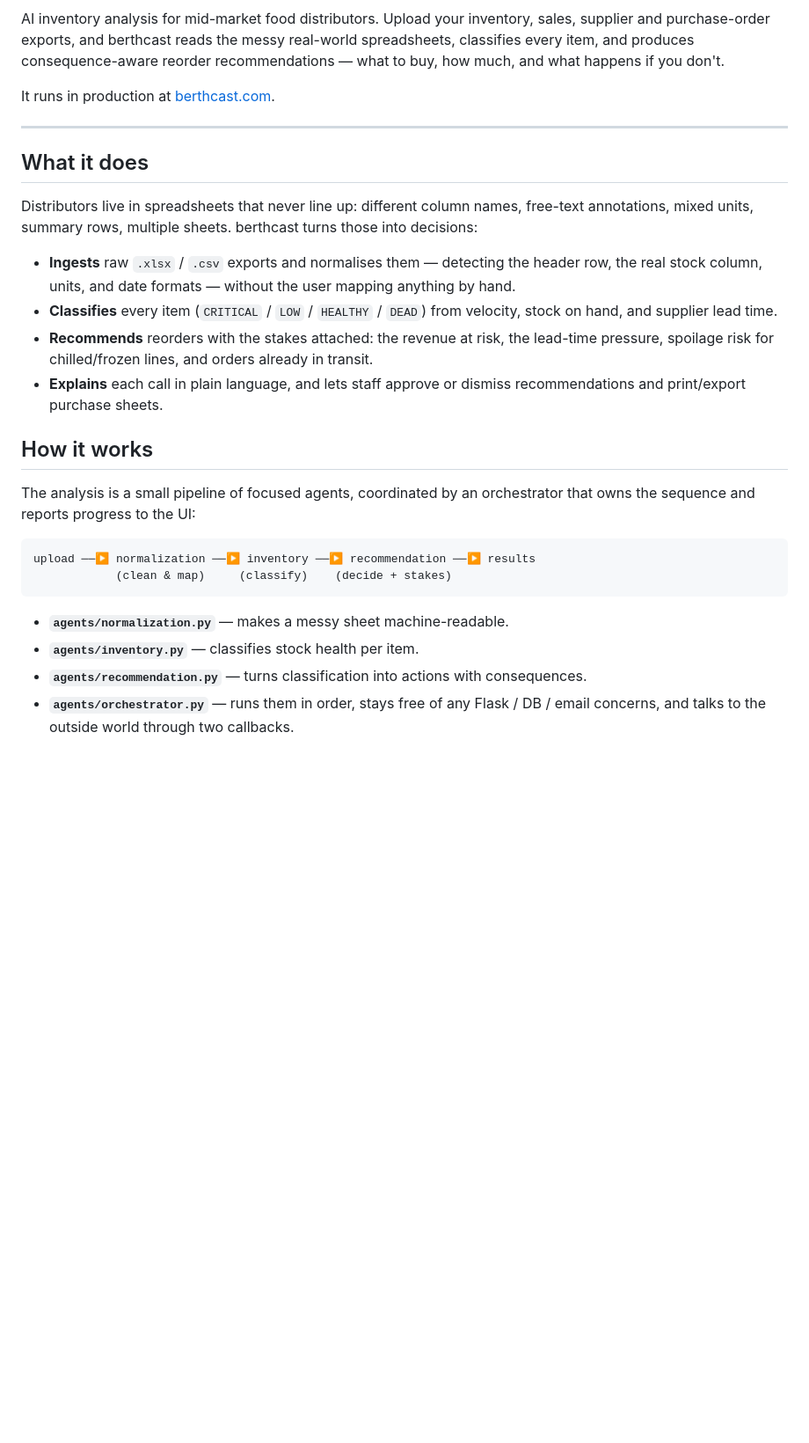
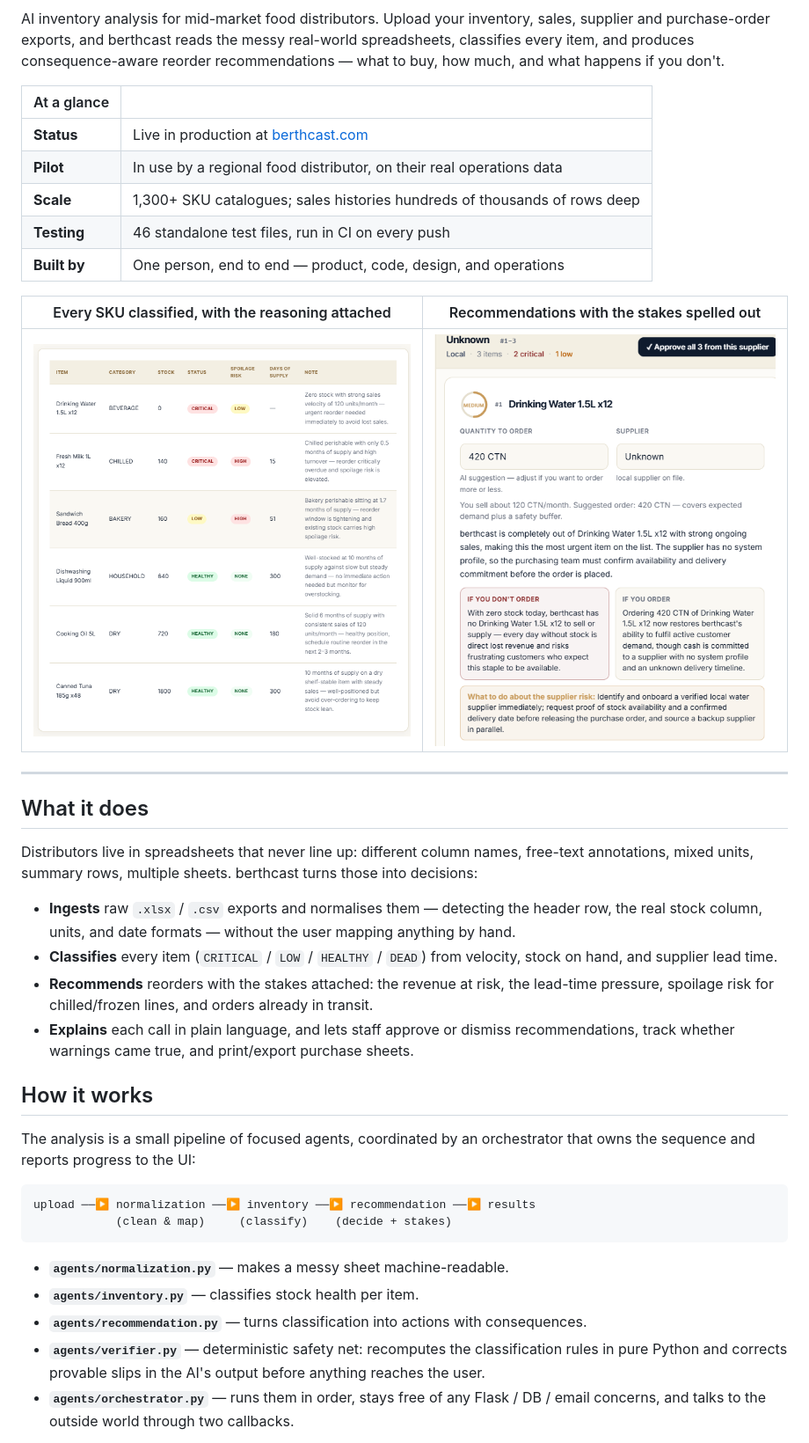
Before and after one commit to brother-yong/berthcast, a Markdown page: README.md, the part around one of its changes. Shown at 88% size. Drawn GitHub-style; blank space fills up the shorter version.

```diff
--- a/README.md
+++ b/README.md
@@ -5,7 +7,17 @@ sales, supplier and purchase-order exports, and berthcast reads the messy
 real-world spreadsheets, classifies every item, and produces consequence-aware
 reorder recommendations — what to buy, how much, and what happens if you don't.
 
-It runs in production at [berthcast.com](https://berthcast.com).
+| At a glance | |
+|---|---|
+| **Status** | Live in production at [berthcast.com](https://berthcast.com) |
+| **Pilot** | In use by a regional food distributor, on their real operations data |
+| **Scale** | 1,300+ SKU catalogues; sales histories hundreds of thousands of rows deep |
+| **Testing** | 46 standalone test files, run in CI on every push |
+| **Built by** | One person, end to end — product, code, design, and operations |
+
+| Every SKU classified, with the reasoning attached | Recommendations with the stakes spelled out |
+|---|---|
+| ![Inventory health check with per-item status and notes](static/screenshot-inventory.png) | ![A reorder recommendation showing quantity, supplier risk, and the cost of not ordering](static/screenshot-recommendations.png) |
 
 ---
 
@@ -24,7 +36,8 @@ turns those into decisions:
   lead-time pressure, spoilage risk for chilled/frozen lines, and orders already
   in transit.
 - **Explains** each call in plain language, and lets staff approve or dismiss
-  recommendations and print/export purchase sheets.
+  recommendations, track whether warnings came true, and print/export purchase
+  sheets.
 
 ## How it works
 
@@ -40,6 +53,9 @@ upload ──▶ normalization ──▶ inventory ──▶ recommendation ─
 - **`agents/inventory.py`** — classifies stock health per item.
 - **`agents/recommendation.py`** — turns classification into actions with
   consequences.
+- **`agents/verifier.py`** — deterministic safety net: recomputes the
+  classification rules in pure Python and corrects provable slips in the AI's
+  output before anything reaches the user.
 - **`agents/orchestrator.py`** — runs them in order, stays free of any Flask /
   DB / email concerns, and talks to the outside world through two callbacks.
 
```
Also changed, not shown: other parts of README.md (+27 -8 lines).
